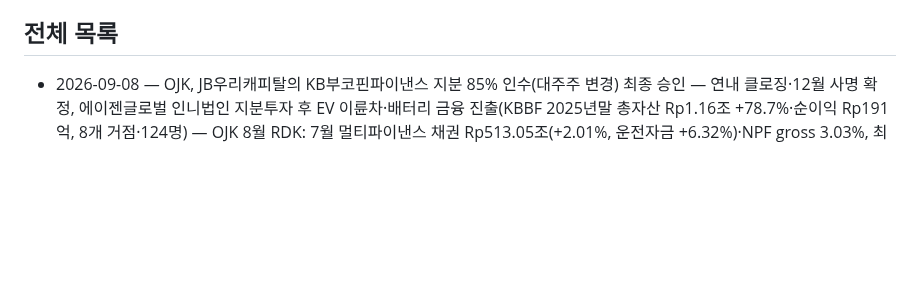
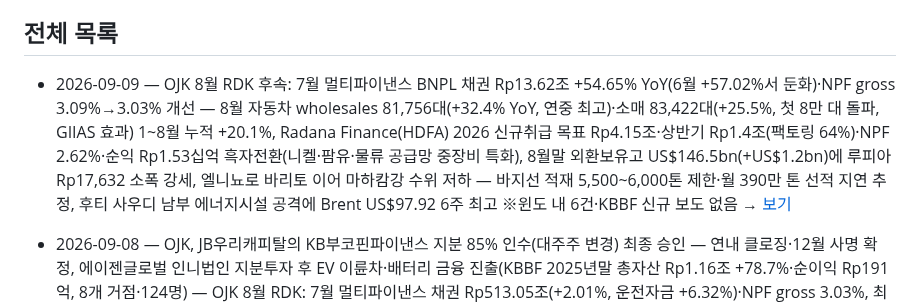
Before and after one commit to soonhokwonjb-del/indo-briefings, a Markdown page: README.md, the part around one of its changes. GitHub-like rendering; blank space fills up the shorter version.

Commit message:
README: latest 2026-09-09

```diff
--- a/README.md
+++ b/README.md
@@ -13,6 +13,7 @@
 
 ## 전체 목록
 
+- 2026-09-09 — OJK 8월 RDK 후속: 7월 멀티파이낸스 BNPL 채권 Rp13.62조 +54.65% YoY(6월 +57.02%서 둔화)·NPF gross 3.09%→3.03% 개선 — 8월 자동차 wholesales 81,756대(+32.4% YoY, 연중 최고)·소매 83,422대(+25.5%, 첫 8만 대 돌파, GIIAS 효과) 1~8월 누적 +20.1%, Radana Finance(HDFA) 2026 신규취급 목표 Rp4.15조·상반기 Rp1.4조(팩토링 64%)·NPF 2.62%·순익 Rp1.53십억 흑자전환(니켈·팜유·물류 공급망 중장비 특화), 8월말 외환보유고 US$146.5bn(+US$1.2bn)에 루피아 Rp17,632 소폭 강세, 엘니뇨로 바리토 이어 마하캄강 수위 저하 — 바지선 적재 5,500~6,000톤 제한·월 390만 톤 선적 지연 추정, 후티 사우디 남부 에너지시설 공격에 Brent US$97.92 6주 최고 ※윈도 내 6건·KBBF 신규 보도 없음 → [보기](./2026-09-09.md)
 - 2026-09-08 — OJK, JB우리캐피탈의 KB부코핀파이낸스 지분 85% 인수(대주주 변경) 최종 승인 — 연내 클로징·12월 사명 확정, 에이젠글로벌 인니법인 지분투자 후 EV 이륜차·배터리 금융 진출(KBBF 2025년말 총자산 Rp1.16조 +78.7%·순이익 Rp191억, 8개 거점·124명) — OJK 8월 RDK: 7월 멀티파이낸스 채권 Rp513.05조(+2.01%, 운전자금 +6.32%)·NPF gross 3.03%, 최소자본 미달 멀티파이낸스 9개사·8월 PVML 81개사 제재, 은행 대출 +13.58% yoy 가속 속 NIM 4.32%·ROA 2.45% 축소, Brent 6주 최고 $97(이란-오만 호르무즈 합의 임박) ※윈도 내 6건·요약 정리본 → [보기](./2026-09-08.md)
 - 2026-09-07 — KB Bukopin Finance 사업담당이사(Fajar Satritama) CNBC Power Lunch 인터뷰 — 생산부문·소비자금융 균형 배분으로 기업금융 리스크 억제·수익성 제고, 구매력 둔화·금리 상승 국면에서 전기 이륜·사륜 금융을 성장축으로 제시 — BYD 수방(Subang) 공장 가동(연 15만 대·5천 명)으로 중국계 자체 생산 브랜드 3社 체제, 환경부 전기차 폐배터리 회수·재사용 생태계 연내 규제 확정 목표(2040년 발생 정점), 9/7 8월 외환보유액(7월 US$1,453억) 등 국내외 지표 8건 집중, BI 부총재 루피아 수급·펀더멘털·심리 3요인 설명, 프라보워 하방산업화 가속·국영기업 290곳 폐쇄(연말 700곳 추가 목표) ※주말+월요일 72h 윈도 6건 → [보기](./2026-09-07.md)
 - 2026-09-03 — Destry Damayanti BI 총재 공식 취임(2026~2031, 수석부총재 Aida S. Budiman·부총재 Solikin M. Juhro)·취임 첫날 "higher for longer" 전제 안정 우선 기조 명시 — Danantara·VKTR·BNBR 전기 버스·트럭 e-MaaS 투자 non-binding term sheet, 정부·DPR RAPBN 2027 거시 전제 합의(성장 6.0%·환율 Rp17,500·SBN 10년 6.9%)에 OJK "비은행 기여 확대", 9/1~2 비보조 연료 인상·Brent $96 돌파, 루피아 Rp17,763(8월 PMI 49.8) ※윈도 내 6건 → [보기](./2026-09-03.md)
```
Also changed, not shown: other parts of README.md (+1 -1 lines).
